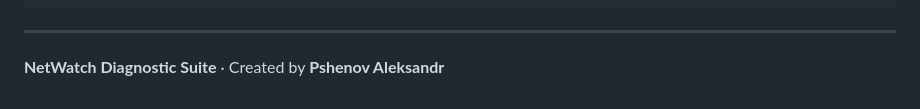
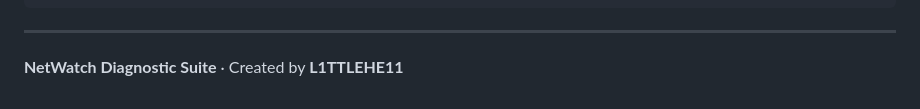
Before and after one commit to L1TTLEHE11/NetWatch, a Markdown page: README.md, the part around the change. GitHub-like rendering.

Commit message:
README: автор — L1TTLEHE11

```diff
--- a/README.md
+++ b/README.md
@@ -133,4 +133,4 @@ app/src/main/java/com/pshenov/netwatch/
 
 ---
 
-**NetWatch Diagnostic Suite** · Created by **Pshenov Aleksandr**
+**NetWatch Diagnostic Suite** · Created by **L1TTLEHE11**
```
